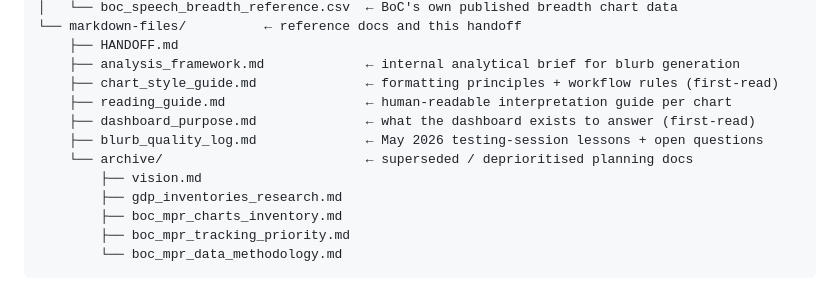
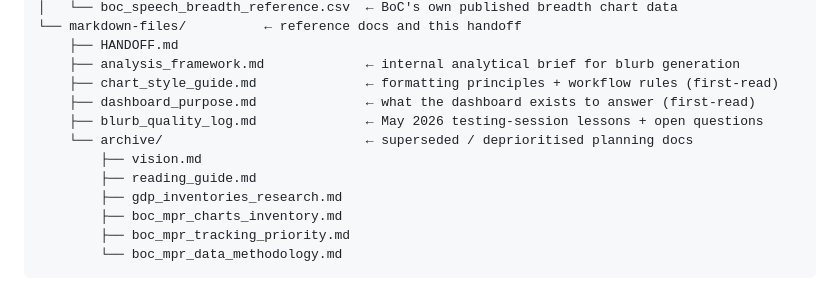
Before and after one commit to jayzhaomurray/boc-tracker, a Markdown page: markdown-files/HANDOFF.md, the part around the change. Rendered like a GitHub page.

```diff
--- a/markdown-files/HANDOFF.md
+++ b/markdown-files/HANDOFF.md
@@ -62,11 +62,11 @@ boc-tracker/
     ├── HANDOFF.md
     ├── analysis_framework.md             ← internal analytical brief for blurb generation
     ├── chart_style_guide.md              ← formatting principles + workflow rules (first-read)
-    ├── reading_guide.md                  ← human-readable interpretation guide per chart
     ├── dashboard_purpose.md              ← what the dashboard exists to answer (first-read)
     ├── blurb_quality_log.md              ← May 2026 testing-session lessons + open questions
     └── archive/                          ← superseded / deprioritised planning docs
         ├── vision.md
+        ├── reading_guide.md
         ├── gdp_inventories_research.md
         ├── boc_mpr_charts_inventory.md
         ├── boc_mpr_tracking_priority.md
```
Also changed, not shown: CLAUDE.md (+1 -2 lines), markdown-files/archive/reading_guide.md (renamed from markdown-files/reading_guide.md).
